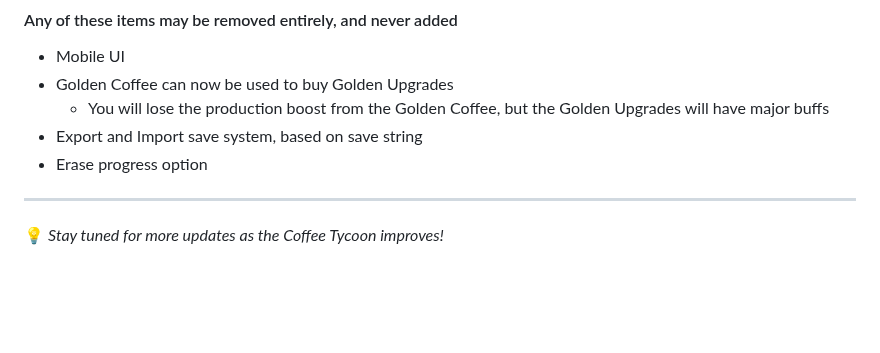
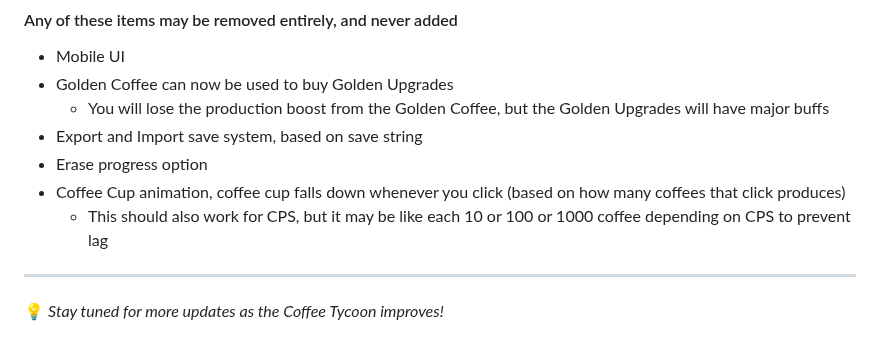
Before and after one commit to coffeetycoon/Coffee-Tycoon, a Markdown page: README.md, the part around the change. Rendered like a GitHub page; blank space fills up the shorter version.

```diff
--- a/README.md
+++ b/README.md
@@ -90,6 +90,8 @@ A game where you brew coffee.
   - You will lose the production boost from the Golden Coffee, but the Golden Upgrades will have major buffs
 - Export and Import save system, based on save string
 - Erase progress option
+- Coffee Cup animation, coffee cup falls down whenever you click (based on how many coffees that click produces)
+  - This should also work for CPS, but it may be like each 10 or 100 or 1000 coffee depending on CPS to prevent lag
 ---
 
 💡 *Stay tuned for more updates as the Coffee Tycoon improves!*
```
